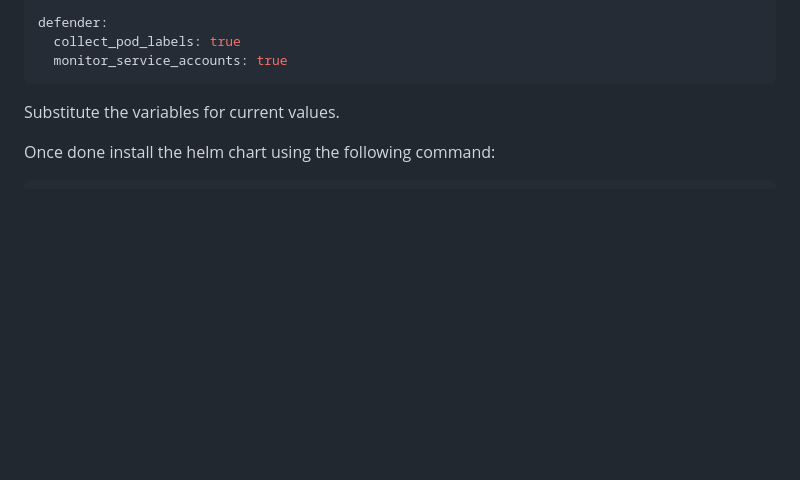
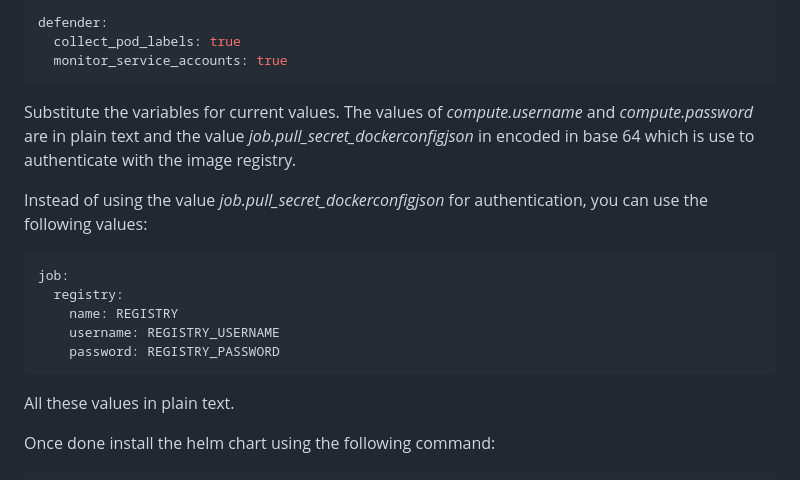
Before and after one commit to PaloAltoNetworks/pcs-cwp-defender-updater, a Markdown page: README.md, the part around the change. GitHub-like rendering; blank space fills up the shorter version.

Commit message:
Updated README for version 1.0.2

````diff
--- a/README.md
+++ b/README.md
@@ -59,7 +59,17 @@ defender:
   collect_pod_labels: true
   monitor_service_accounts: true
 ```
-Substitute the variables for current values.
+Substitute the variables for current values. The values of *compute.username* and *compute.password* are in plain text and the value *job.pull_secret_dockerconfigjson* in encoded in base 64 which is use to authenticate with the image registry.
+
+Instead of using the value *job.pull_secret_dockerconfigjson* for authentication, you can use the following values:
+```yaml
+job:
+  registry:
+    name: REGISTRY
+    username: REGISTRY_USERNAME
+    password: REGISTRY_PASSWORD
+```
+All these values in plain text.
 
 Once done install the helm chart using the following command:
 
````
